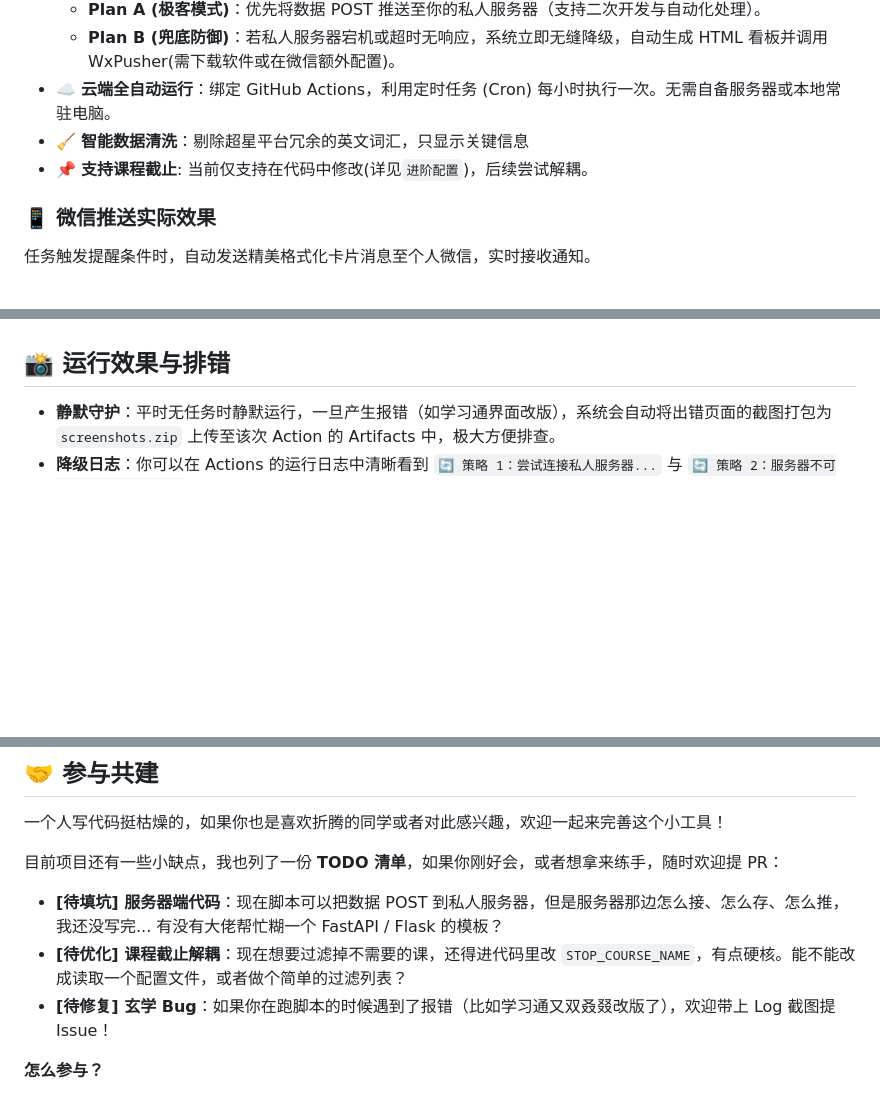
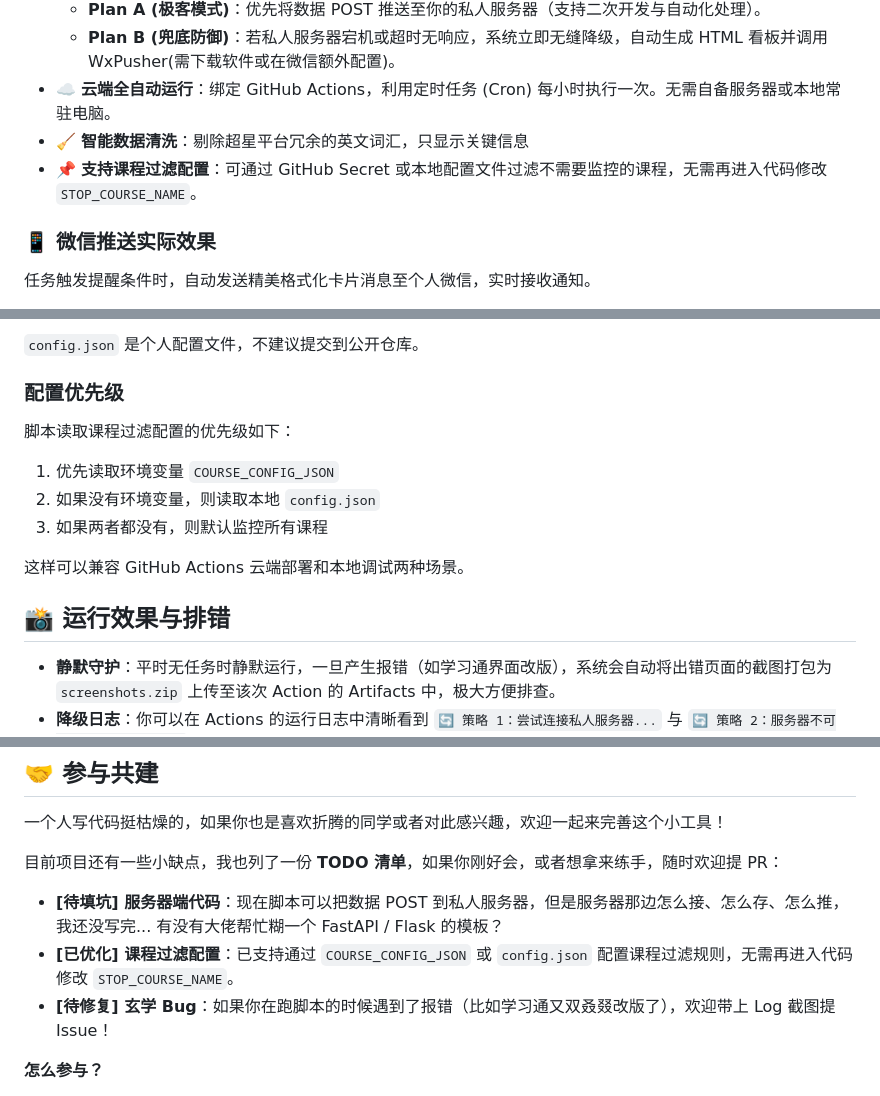
Before and after one commit to Augfif/chaoxing_bot, a Markdown page: README.md, 3 parts joined by grey strips. Drawn GitHub-style; blank space fills up the shorter version.

```diff
--- a/README.md
+++ b/README.md
@@ -26,7 +26,7 @@ https://augfif.github.io/task-board/
   - **Plan B (兜底防御)**：若私人服务器宕机或超时无响应，系统立即无缝降级，自动生成 HTML 看板并调用 WxPusher(需下载软件或在微信额外配置)。
 - ☁️ **云端全自动运行**：绑定 GitHub Actions，利用定时任务 (Cron) 每小时执行一次。无需自备服务器或本地常驻电脑。
 - 🧹 **智能数据清洗**：剔除超星平台冗余的英文词汇，只显示关键信息
-- 📌 **支持课程截止**: 当前仅支持在代码中修改(详见`进阶配置`)，后续尝试解耦。
+- 📌 **支持课程过滤配置**：可通过 GitHub Secret 或本地配置文件过滤不需要监控的课程，无需再进入代码修改 `STOP_COURSE_NAME`。
 
 ### 📱 微信推送实际效果
 任务触发提醒条件时，自动发送精美格式化卡片消息至个人微信，实时接收通知。
@@ -83,3 +149,14 @@ https://augfif.github.io/task-board/
+`config.json` 是个人配置文件，不建议提交到公开仓库。
+
+### 配置优先级
+
+脚本读取课程过滤配置的优先级如下：
+
+1. 优先读取环境变量 `COURSE_CONFIG_JSON`
+2. 如果没有环境变量，则读取本地 `config.json`
+3. 如果两者都没有，则默认监控所有课程
+
+这样可以兼容 GitHub Actions 云端部署和本地调试两种场景。
 ## 📸 运行效果与排错
 - **静默守护**：平时无任务时静默运行，一旦产生报错（如学习通界面改版），系统会自动将出错页面的截图打包为 `screenshots.zip` 上传至该次 Action 的 Artifacts 中，极大方便排查。
 - **降级日志**：你可以在 Actions 的运行日志中清晰看到 `🔄 策略 1：尝试连接私人服务器...` 与 `🔄 策略 2：服务器不可用，启动降级策略...` 的智能调度过程。
@@ -94,7 +171,7 @@ https://augfif.github.io/task-board/
 目前项目还有一些小缺点，我也列了一份 **TODO 清单**，如果你刚好会，或者想拿来练手，随时欢迎提 PR：
 
 * **[待填坑] 服务器端代码**：现在脚本可以把数据 POST 到私人服务器，但是服务器那边怎么接、怎么存、怎么推，我还没写完... 有没有大佬帮忙糊一个 FastAPI / Flask 的模板？
-* **[待优化] 课程截止解耦**：现在想要过滤掉不需要的课，还得进代码里改 `STOP_COURSE_NAME`，有点硬核。能不能改成读取一个配置文件，或者做个简单的过滤列表？
+* **[已优化] 课程过滤配置**：已支持通过 `COURSE_CONFIG_JSON` 或 `config.json` 配置课程过滤规则，无需再进入代码修改 `STOP_COURSE_NAME`。
 * **[待修复] 玄学 Bug**：如果你在跑脚本的时候遇到了报错（比如学习通又双叒叕改版了），欢迎带上 Log 截图提 Issue！
 
 **怎么参与？**
```
Also changed, not shown: other parts of README.md (+69 -3 lines).
